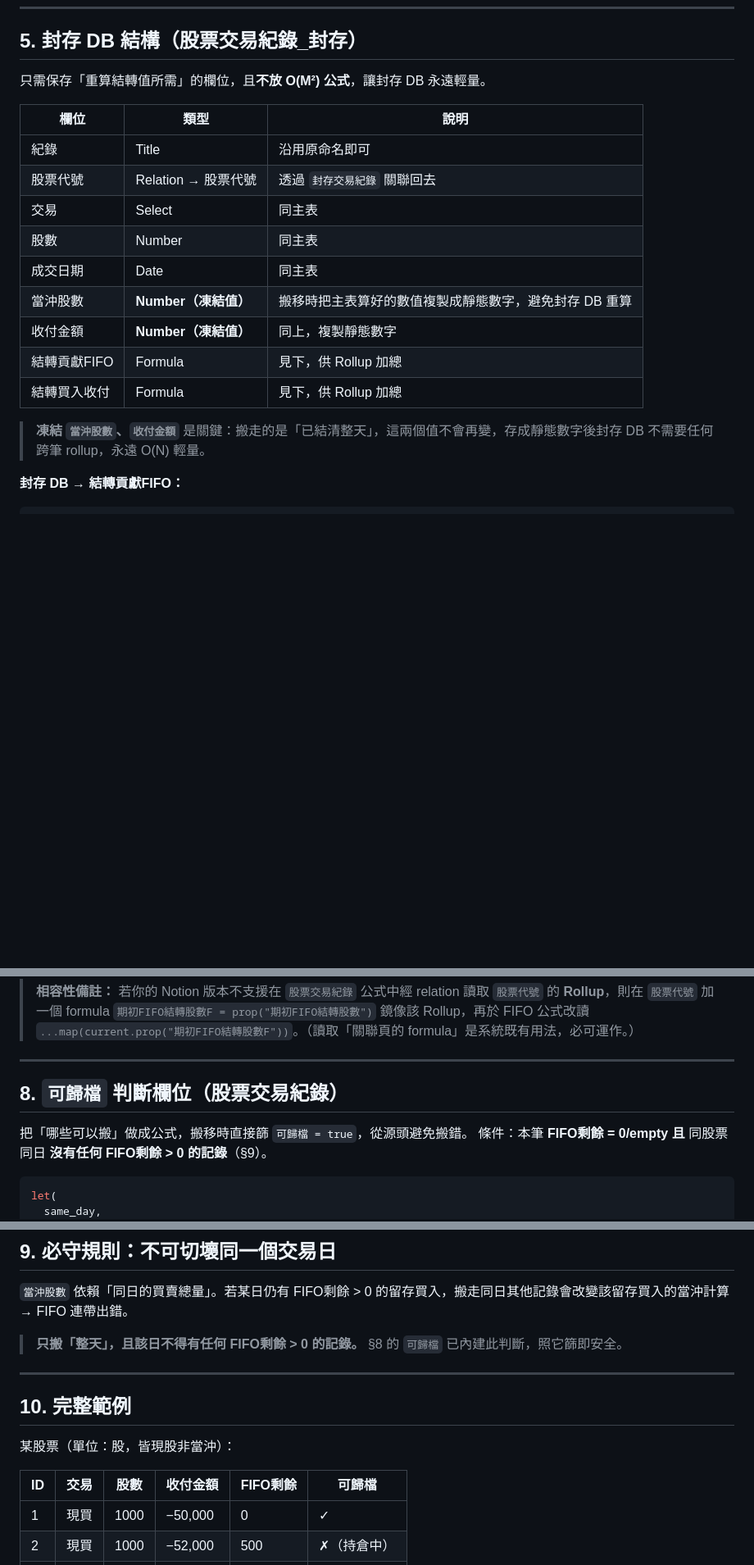
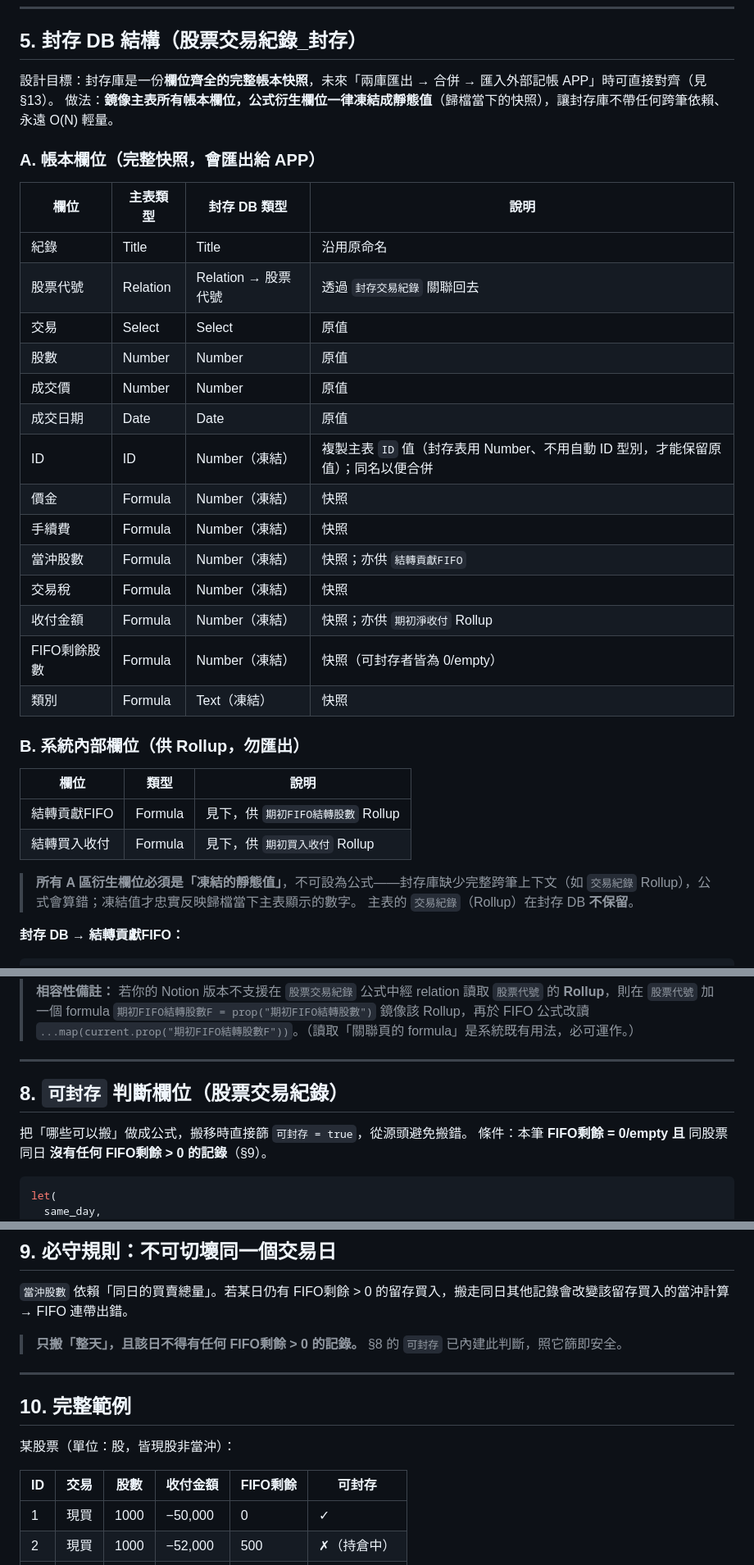
Before and after one commit to llw1019/dynamic_asset_allocation_simulator, a Markdown page: notion-archiving.md, 3 parts joined by grey strips. Shown at 82% size. GitHub-like rendering; blank space fills up the shorter version.

````diff
--- a/notion-archiving.md
+++ b/notion-archiving.md
@@ -86,21 +86,37 @@ FIFO 對「留存記錄」與「未來新增記錄」都會持續正確。
 
 ## 5. 封存 DB 結構（股票交易紀錄_封存）
 
-只需保存「重算結轉值所需」的欄位，且**不放 O(M²) 公式**，讓封存 DB 永遠輕量。
+設計目標：封存庫是一份**欄位齊全的完整帳本快照**，未來「兩庫匯出 → 合併 → 匯入外部記帳 APP」時可直接對齊（見 §13）。
+做法：**鏡像主表所有帳本欄位，公式衍生欄位一律凍結成靜態值**（歸檔當下的快照），讓封存庫不帶任何跨筆依賴、永遠 O(N) 輕量。
+
+### A. 帳本欄位（完整快照，會匯出給 APP）
+
+| 欄位 | 主表類型 | 封存 DB 類型 | 說明 |
+| --- | --- | --- | --- |
+| 紀錄 | Title | Title | 沿用原命名 |
+| 股票代號 | Relation | Relation → 股票代號 | 透過 `封存交易紀錄` 關聯回去 |
+| 交易 | Select | Select | 原值 |
+| 股數 | Number | Number | 原值 |
+| 成交價 | Number | Number | 原值 |
+| 成交日期 | Date | Date | 原值 |
+| ID | ID | Number（凍結） | 複製主表 `ID` 值（封存表用 Number、不用自動 ID 型別，才能保留原值）；同名以便合併 |
+| 價金 | Formula | Number（凍結） | 快照 |
+| 手續費 | Formula | Number（凍結） | 快照 |
+| 當沖股數 | Formula | Number（凍結） | 快照；亦供 `結轉貢獻FIFO` |
+| 交易稅 | Formula | Number（凍結） | 快照 |
+| 收付金額 | Formula | Number（凍結） | 快照；亦供 `期初淨收付` Rollup |
+| FIFO剩餘股數 | Formula | Number（凍結） | 快照（可封存者皆為 0/empty）|
+| 類別 | Formula | Text（凍結） | 快照 |
+
+### B. 系統內部欄位（供 Rollup，**勿匯出**）
 
 | 欄位 | 類型 | 說明 |
 | --- | --- | --- |
-| 紀錄 | Title | 沿用原命名即可 |
-| 股票代號 | Relation → 股票代號 | 透過 `封存交易紀錄` 關聯回去 |
-| 交易 | Select | 同主表 |
-| 股數 | Number | 同主表 |
-| 成交日期 | Date | 同主表 |
-| 當沖股數 | **Number（凍結值）** | 搬移時把主表算好的數值複製成靜態數字，避免封存 DB 重算 |
-| 收付金額 | **Number（凍結值）** | 同上，複製靜態數字 |
-| 結轉貢獻FIFO | Formula | 見下，供 Rollup 加總 |
-| 結轉買入收付 | Formula | 見下，供 Rollup 加總 |
+| 結轉貢獻FIFO | Formula | 見下，供 `期初FIFO結轉股數` Rollup |
+| 結轉買入收付 | Formula | 見下，供 `期初買入收付` Rollup |
 
-> **凍結 `當沖股數`、`收付金額`** 是關鍵：搬走的是「已結清整天」，這兩個值不會再變，存成靜態數字後封存 DB 不需要任何跨筆 rollup，永遠 O(N) 輕量。
+> **所有 A 區衍生欄位必須是「凍結的靜態值」**，不可設為公式——封存庫缺少完整跨筆上下文（如 `交易紀錄` Rollup），公式會算錯；凍結值才忠實反映歸檔當下主表顯示的數字。
+> 主表的 `交易紀錄`（Rollup）在封存 DB **不保留**。
 
 **封存 DB → 結轉貢獻FIFO：**
 
@@ -195,9 +211,9 @@ if(
 
 ---
 
-## 8. `可歸檔` 判斷欄位（股票交易紀錄）
+## 8. `可封存` 判斷欄位（股票交易紀錄）
 
-把「哪些可以搬」做成公式，搬移時直接篩 `可歸檔 = true`，從源頭避免搬錯。
+把「哪些可以搬」做成公式，搬移時直接篩 `可封存 = true`，從源頭避免搬錯。
 條件：本筆 **FIFO剩餘 = 0/empty** **且** 同股票同日 **沒有任何 FIFO剩餘 > 0 的記錄**（§9）。
 
 ```jsx
@@ -224,7 +240,7 @@ let(
 `當沖股數` 依賴「同日的買賣總量」。若某日仍有 FIFO剩餘 > 0 的留存買入，搬走同日其他記錄會改變該留存買入的當沖計算 → FIFO 連帶出錯。
 
 > **只搬「整天」，且該日不得有任何 FIFO剩餘 > 0 的記錄。**
-> §8 的 `可歸檔` 已內建此判斷，照它篩即安全。
+> §8 的 `可封存` 已內建此判斷，照它篩即安全。
 
 ---
 
@@ -232,7 +248,7 @@ let(
 
 某股票（單位：股，皆現股非當沖）：
 
-| ID | 交易 | 股數 | 收付金額 | FIFO剩餘 | 可歸檔 |
+| ID | 交易 | 股數 | 收付金額 | FIFO剩餘 | 可封存 |
 | --- | --- | --- | --- | --- | --- |
 | 1 | 現買 | 1000 | −50,000 | 0 | ✓ |
 | 2 | 現買 | 1000 | −52,000 | 500 | ✗（持倉中）|
````
Also changed, not shown: other parts of notion-archiving.md (+34 -7 lines).
